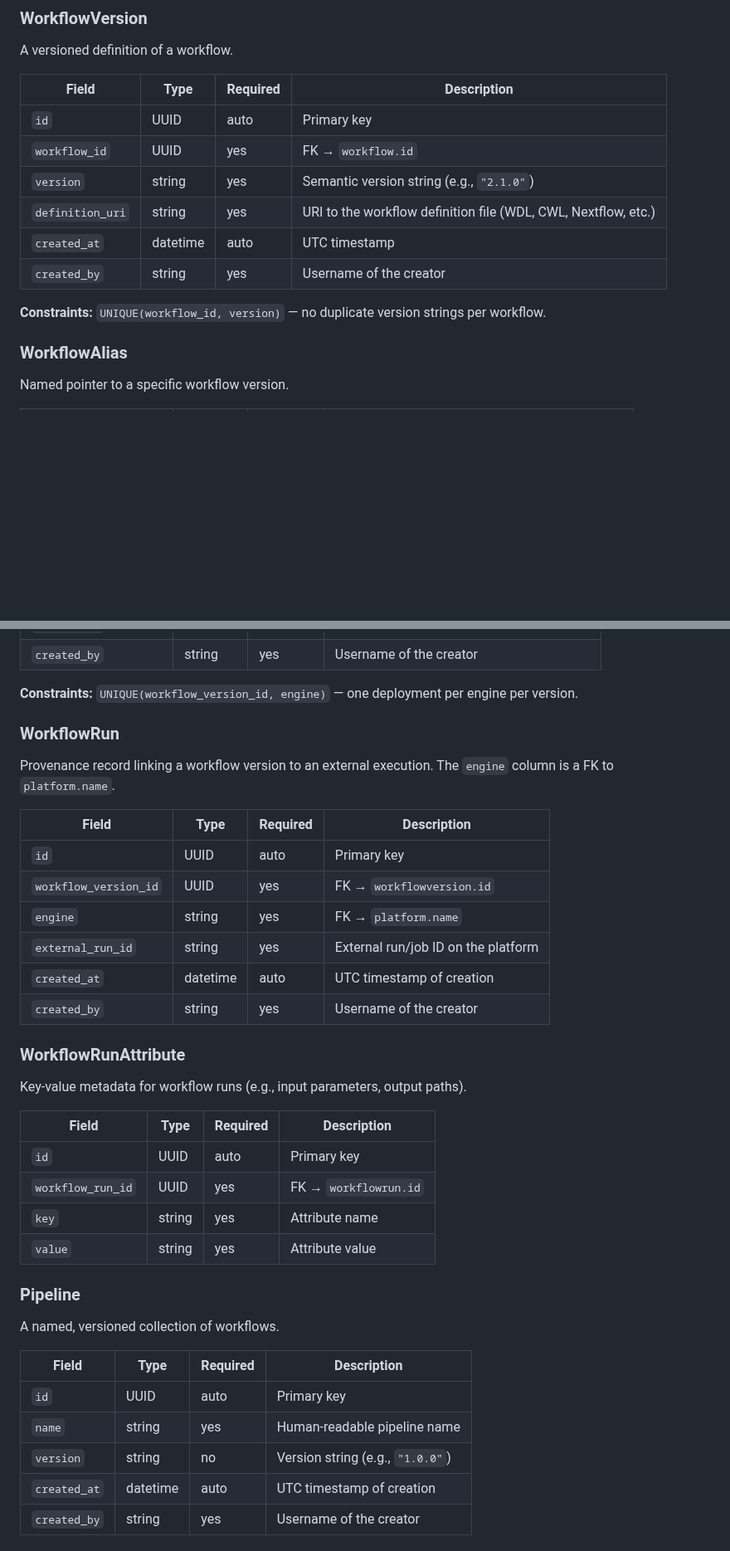
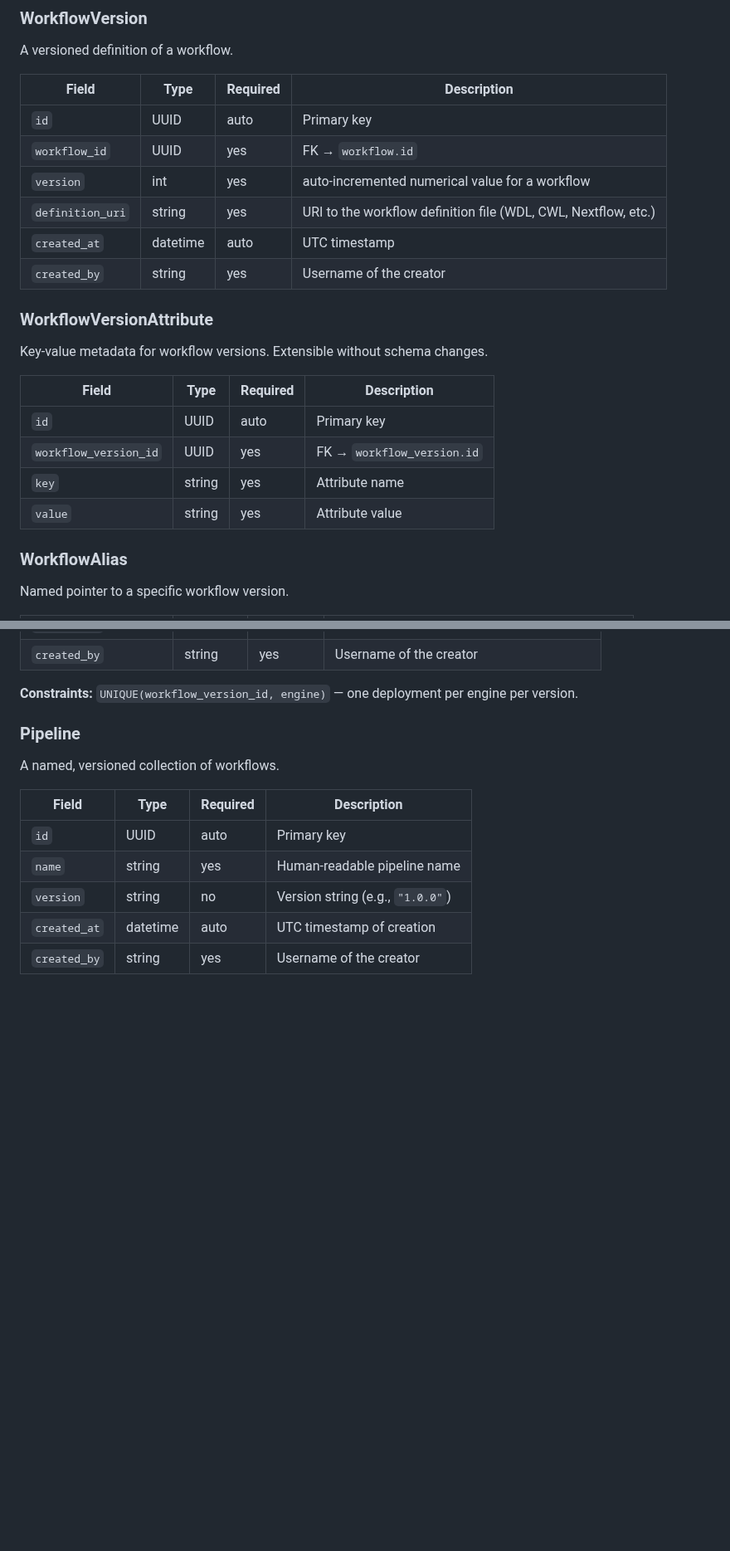
Before and after one commit to NGS360/APIServer, a Markdown page: docs/WORKFLOWS_AND_PIPELINES.md, 2 parts joined by grey strips. Shown at 83% size. Drawn GitHub-style; blank space fills up the shorter version.

Commit message:
Updating tables based on description above, per meeting with Steve and Maggie

```diff
--- a/docs/WORKFLOWS_AND_PIPELINES.md
+++ b/docs/WORKFLOWS_AND_PIPELINES.md
@@ -172,12 +172,21 @@ A versioned definition of a workflow.
 |-------|------|----------|-------------|
 | `id` | UUID | auto | Primary key |
 | `workflow_id` | UUID | yes | FK → `workflow.id` |
-| `version` | string | yes | Semantic version string (e.g., `"2.1.0"`) |
+| `version` | int | yes | auto-incremented numerical value for a workflow |
 | `definition_uri` | string | yes | URI to the workflow definition file (WDL, CWL, Nextflow, etc.) |
 | `created_at` | datetime | auto | UTC timestamp |
 | `created_by` | string | yes | Username of the creator |
 
-**Constraints:** `UNIQUE(workflow_id, version)` — no duplicate version strings per workflow.
+### WorkflowVersionAttribute
+
+Key-value metadata for workflow versions. Extensible without schema changes.
+
+| Field | Type | Required | Description |
+|-------|------|----------|-------------|
+| `id` | UUID | auto | Primary key |
+| `workflow_version_id` | UUID | yes | FK → `workflow_version.id` |
+| `key` | string | yes | Attribute name |
+| `value` | string | yes | Attribute value |
 
 ### WorkflowAlias
 
@@ -216,30 +226,6 @@ Platform-specific deployment of a workflow version. The `engine` column is a FK
 | `created_by` | string | yes | Username of the creator |
 
 **Constraints:** `UNIQUE(workflow_version_id, engine)` — one deployment per engine per version.
-
-### WorkflowRun
-
-Provenance record linking a workflow version to an external execution. The `engine` column is a FK to `platform.name`.
-
-| Field | Type | Required | Description |
-|-------|------|----------|-------------|
-| `id` | UUID | auto | Primary key |
-| `workflow_version_id` | UUID | yes | FK → `workflowversion.id` |
-| `engine` | string | yes | FK → `platform.name` |
-| `external_run_id` | string | yes | External run/job ID on the platform |
-| `created_at` | datetime | auto | UTC timestamp of creation |
-| `created_by` | string | yes | Username of the creator |
-
-### WorkflowRunAttribute
-
-Key-value metadata for workflow runs (e.g., input parameters, output paths).
-
-| Field | Type | Required | Description |
-|-------|------|----------|-------------|
-| `id` | UUID | auto | Primary key |
-| `workflow_run_id` | UUID | yes | FK → `workflowrun.id` |
-| `key` | string | yes | Attribute name |
-| `value` | string | yes | Attribute value |
 
 ### Pipeline
 
```
Also changed, not shown: other parts of docs/WORKFLOWS_AND_PIPELINES.md (+2 -1 lines).
